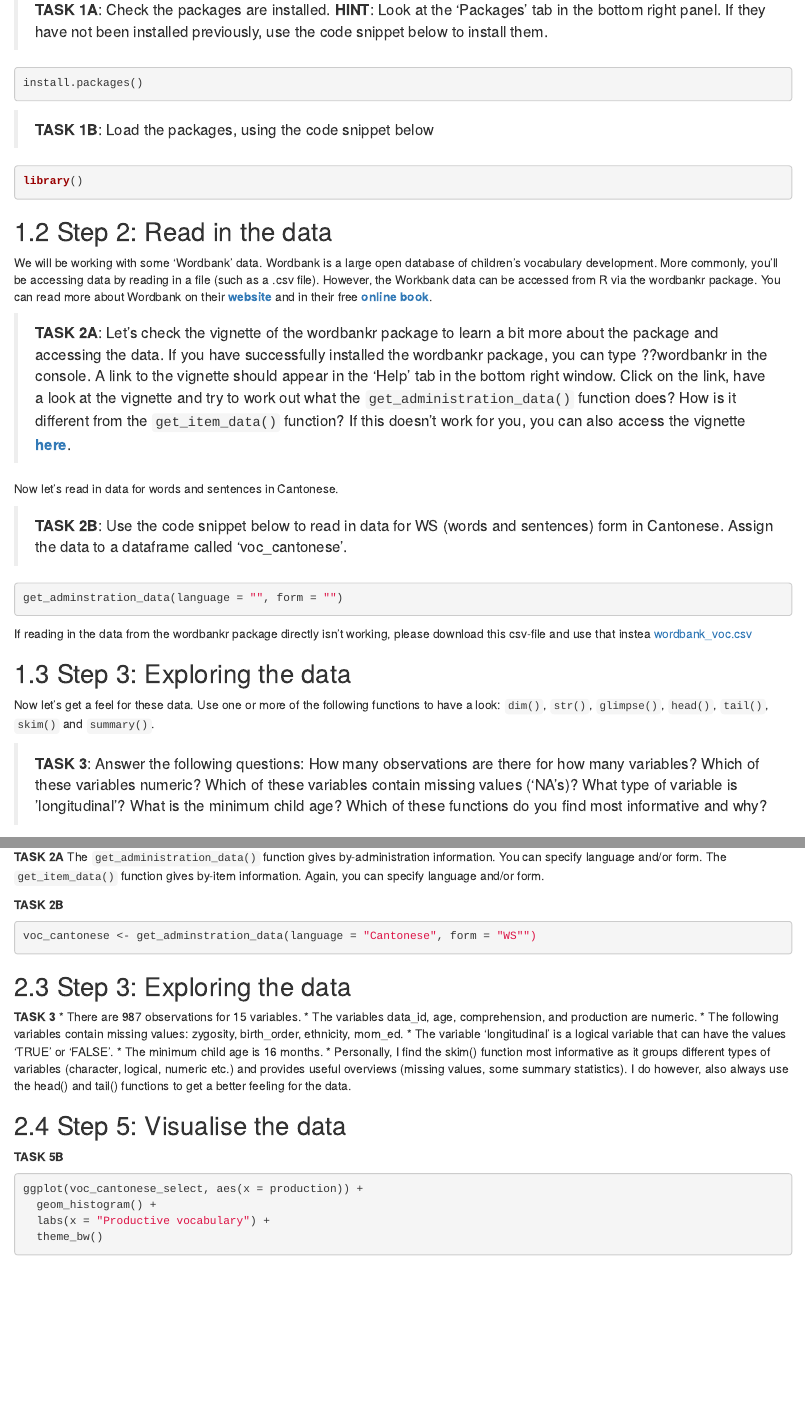
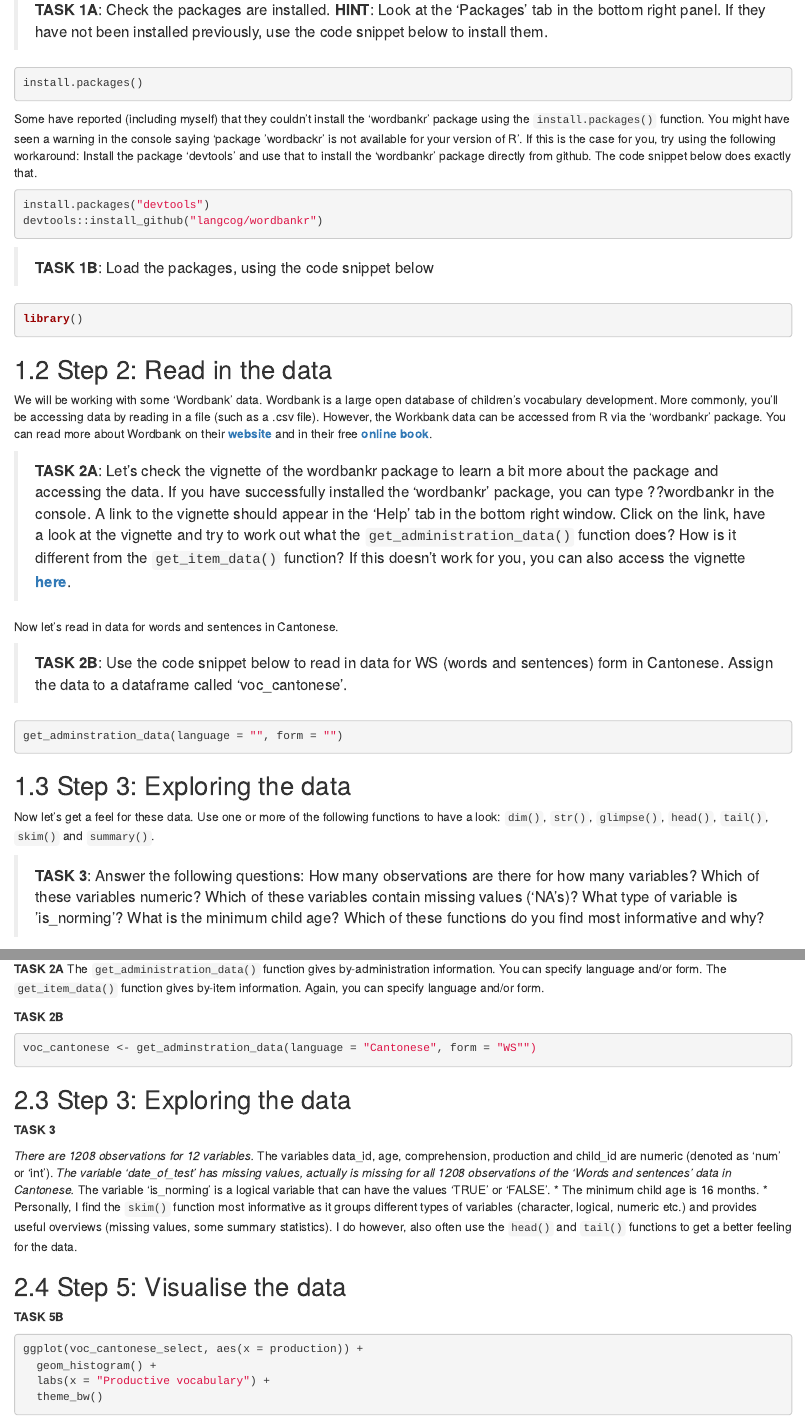
Before and after one commit to mg78/R_RStudio_intro, an R Markdown document (during.Rmd): the page in a window 1100 px wide, from 230 px down, and a second part further down, joined at a grey line. Rendered offline with R 4.5, knitr and Pandoc, with nearby package versions; drawn as R Markdown's standard HTML page in place of the format the file asks for.

Commit message:
Added workaround for wordbankr package installation and updated questions and answers for step 3.

````diff
--- a/during.Rmd
+++ b/during.Rmd
@@ -15,6 +15,13 @@
 install.packages()
 ```
 
+Some have reported (including myself) that they couldn't install the 'wordbankr' package using the `install.packages()` function. You might have seen a warning in the console saying 'package 'wordbackr' is not available for your version of R'. If this is the case for you, try using the following workaround: Install the package 'devtools' and use that to install the 'wordbankr' package directly from github. The code snippet below does exactly that.
+
+```{r eval=FALSE}
+install.packages("devtools")
+devtools::install_github("langcog/wordbankr")
+```
+
 > **TASK 1B**: Load the packages, using the code snippet below
 
 ```{r eval=FALSE}
@@ -22,9 +29,9 @@
 ```
 
 ## Step 2: Read in the data
-We will be working with some 'Wordbank' data. Wordbank is a large open database of children's vocabulary development. More commonly, you'll be accessing data by reading in a file (such as a .csv file). However, the Workbank data can be accessed from R via the wordbankr package. You can read more about Wordbank on their [**website**](http://wordbank.stanford.edu) and in their free [**online book**](https://wordbank-book.stanford.edu).
+We will be working with some 'Wordbank' data. Wordbank is a large open database of children's vocabulary development. More commonly, you'll be accessing data by reading in a file (such as a .csv file). However, the Workbank data can be accessed from R via the 'wordbankr' package. You can read more about Wordbank on their [**website**](http://wordbank.stanford.edu) and in their free [**online book**](https://wordbank-book.stanford.edu).
 
->**TASK 2A**: Let's check the vignette of the wordbankr package to learn a bit more about the package and accessing the data. If you have successfully installed the wordbankr package, you can type ??wordbankr in the console. A link to the vignette should appear in the 'Help' tab in the bottom right window. Click on the link, have a look at the vignette and try to work out what the `get_administration_data()` function does? How is it different from the `get_item_data()` function? If this doesn't work for you, you can also access the vignette [**here**](https://langcog.github.io/wordbankr/articles/wordbankr.html).
+>**TASK 2A**: Let's check the vignette of the wordbankr package to learn a bit more about the package and accessing the data. If you have successfully installed the 'wordbankr' package, you can type ??wordbankr in the console. A link to the vignette should appear in the 'Help' tab in the bottom right window. Click on the link, have a look at the vignette and try to work out what the `get_administration_data()` function does? How is it different from the `get_item_data()` function? If this doesn't work for you, you can also access the vignette [**here**](https://langcog.github.io/wordbankr/articles/wordbankr.html).
 
 Now let's read in data for words and sentences in Cantonese.
 
@@ -34,12 +41,10 @@
 get_adminstration_data(language = "", form = "")
 ```
 
-If reading in the data from the wordbankr package directly isn't working, please download this csv-file and use that instea [wordbank_voc.csv](files/wordbank_voc.csv)
-
 ## Step 3: Exploring the data
 Now let's get a feel for these data. Use one or more of the following functions to have a look: `dim()`, `str()`, `glimpse()`, `head()`, `tail()`, `skim()` and `summary()`.
 
->**TASK 3**: Answer the following questions: How many observations are there for how many variables? Which of these variables numeric? Which of these variables contain missing values ('NA's)? What type of variable is 'longitudinal'? What is the minimum child age? Which of these functions do you find most informative and why?
+>**TASK 3**: Answer the following questions: How many observations are there for how many variables? Which of these variables numeric? Which of these variables contain missing values ('NA's)? What type of variable is 'is_norming'? What is the minimum child age? Which of these functions do you find most informative and why?
 
 ```{r eval=FALSE}
 dim(voc_cantonese)
@@ -204,12 +209,13 @@
 ## Step 3: Exploring the data
 
 **TASK 3**
-* There are 987 observations for 15 variables.
-* The variables data_id, age, comprehension, and production are numeric.
-* The following variables contain missing values: zygosity, birth_order, ethnicity, mom_ed.
-* The variable 'longitudinal' is a logical variable that can have the values 'TRUE' or 'FALSE'.
+
+*There are 1208 observations for 12 variables.
+*The variables data_id, age, comprehension, production and child_id are numeric (denoted as 'num' or 'int').
+*The variable 'date_of_test' has missing values, actually is missing for all 1208 observations of the 'Words and sentences' data in Cantonese.
+* The variable 'is_norming' is a logical variable that can have the values 'TRUE' or 'FALSE'.
 * The minimum child age is 16 months.
-* Personally, I find the skim() function most informative as it groups different types of variables (character, logical, numeric etc.) and provides useful overviews (missing values, some summary statistics). I do however, also always use the head() and tail() functions to get a better feeling for the data.
+* Personally, I find the `skim()` function most informative as it groups different types of variables (character, logical, numeric etc.) and provides useful overviews (missing values, some summary statistics). I do however, also often use the `head()` and `tail()` functions to get a better feeling for the data.
 
 ## Step 5: Visualise the data
 **TASK 5B**
````
Also changed, not shown: R_RStudio_intro_codeOnly.R (+12 -1 lines), docs/search_index.json, 2 other files.
